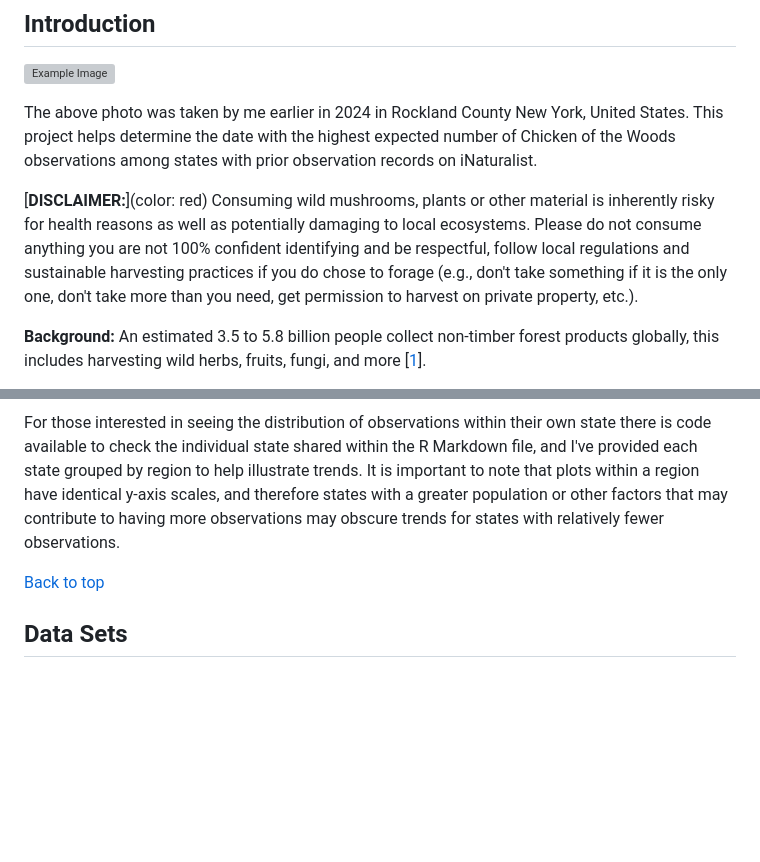
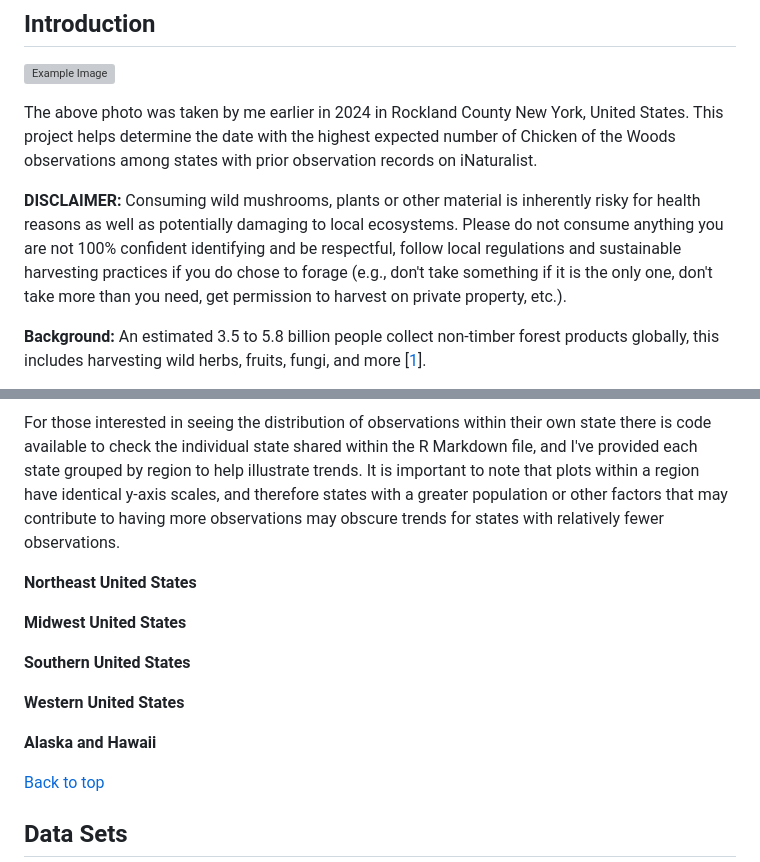
Before and after one commit to alex-duman/Chicken_of_the_Woods, a Markdown page: README.md, 2 parts joined by grey strips. GitHub-like rendering; blank space fills up the shorter version; grey boxes are pictures that could not be loaded.

```diff
--- a/README.md
+++ b/README.md
@@ -11,7 +11,7 @@
 
 The above photo was taken by me earlier in 2024 in Rockland County New York, United States. This project helps determine the date with the highest expected number of Chicken of the Woods observations among states with prior observation records on iNaturalist.
 
-[**DISCLAIMER:**](color: red) Consuming wild mushrooms, plants or other material is inherently risky for health reasons as well as potentially damaging to local ecosystems. Please do not consume anything you are not 100% confident identifying and be respectful, follow local regulations and  sustainable harvesting practices if you do chose to forage (e.g., don't take something if it is the only one, don't take more than you need, get permission to harvest on private property, etc.).
+**DISCLAIMER:** Consuming wild mushrooms, plants or other material is inherently risky for health reasons as well as potentially damaging to local ecosystems. Please do not consume anything you are not 100% confident identifying and be respectful, follow local regulations and  sustainable harvesting practices if you do chose to forage (e.g., don't take something if it is the only one, don't take more than you need, get permission to harvest on private property, etc.).
 
 **Background:** An estimated 3.5 to 5.8 billion people collect non-timber forest products globally, this includes harvesting wild herbs, fruits, fungi, and more [[1](https://doi.org/10.1016/j.forpol.2021.102659)].
 
@@ -36,6 +36,15 @@ The animated graphic above helps to visualize all observations of Chicken of the
 
 For those interested in seeing the distribution of observations within their own state there is code available to check the individual state shared within the R Markdown file, and I've provided each state grouped by region to help illustrate trends. It is important to note that plots within a region have identical y-axis scales, and therefore states with a greater population or other factors that may contribute to having more observations may obscure trends for states with relatively fewer observations.
 
+**Northeast United States**
+
+**Midwest United States**
+
+**Southern United States**
+
+**Western United States**
+
+**Alaska and Hawaii**
 
 
 [Back to top](#best-date-to-find-chicken-of-the-woods-mushroom)
```
